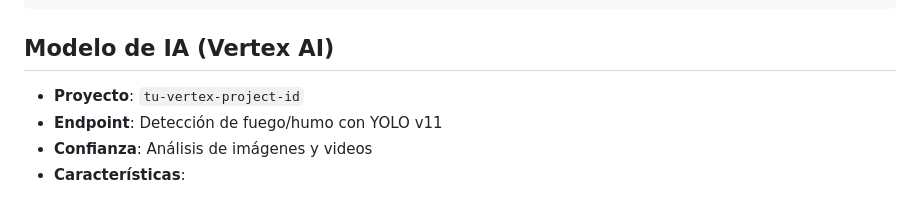
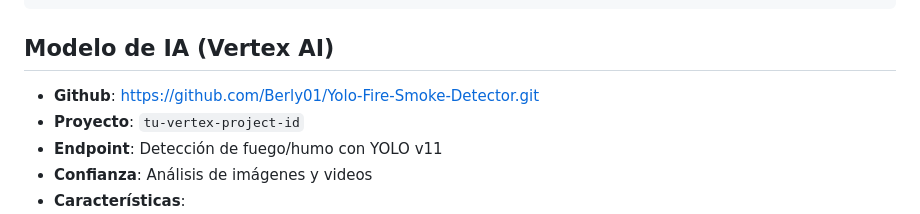
Before and after one commit to ChristianPE1/iot-flask-server, a Markdown page: README.md, the part around the change. GitHub-like rendering.

````diff
--- a/README.md
+++ b/README.md
@@ -268,7 +268,7 @@ https://storage.googleapis.com/tu-bucket-name/audio/
 ```
 
 ## Modelo de IA (Vertex AI)
-
+- **Github**: https://github.com/Berly01/Yolo-Fire-Smoke-Detector.git
 - **Proyecto**: `tu-vertex-project-id`
 - **Endpoint**: Detección de fuego/humo con YOLO v11
 - **Confianza**: Análisis de imágenes y videos
````
